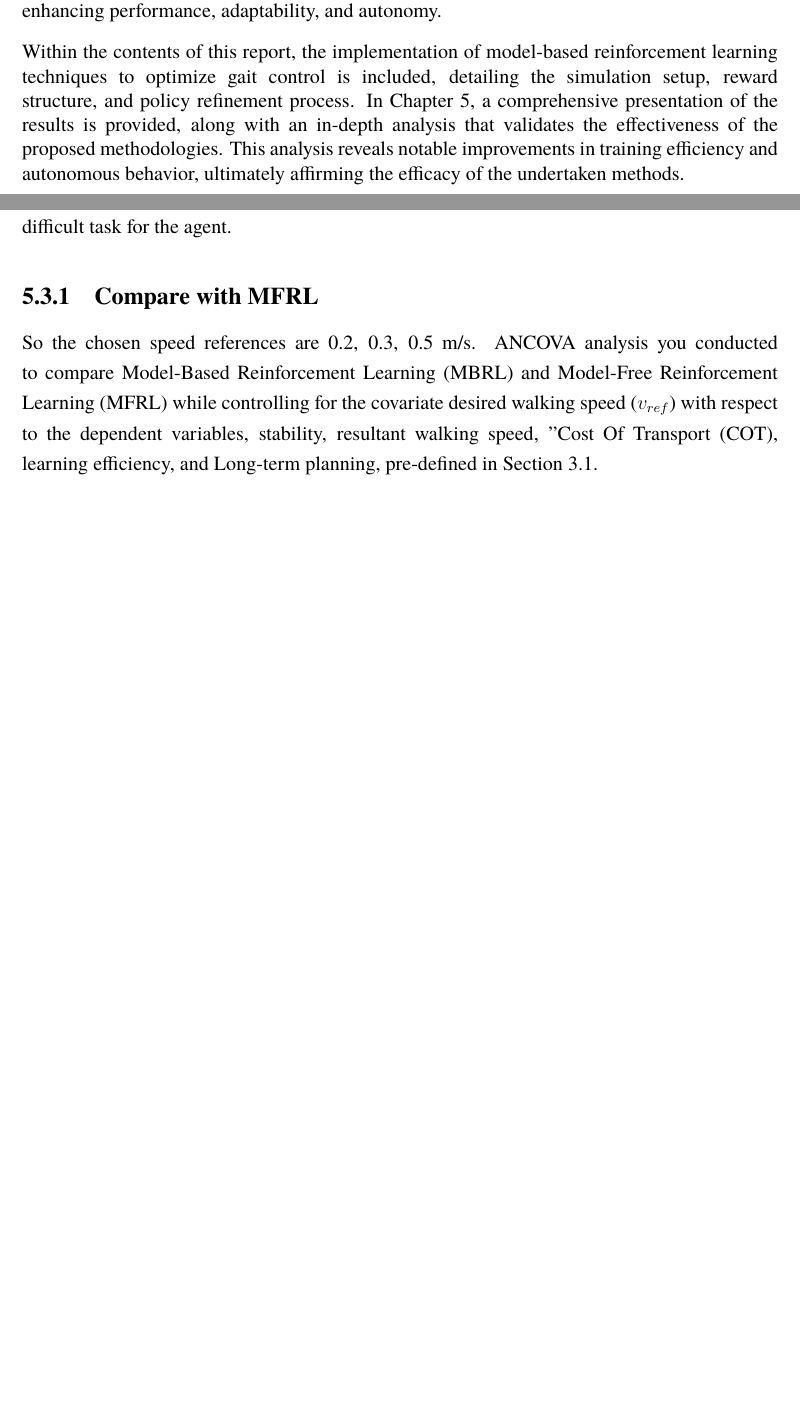
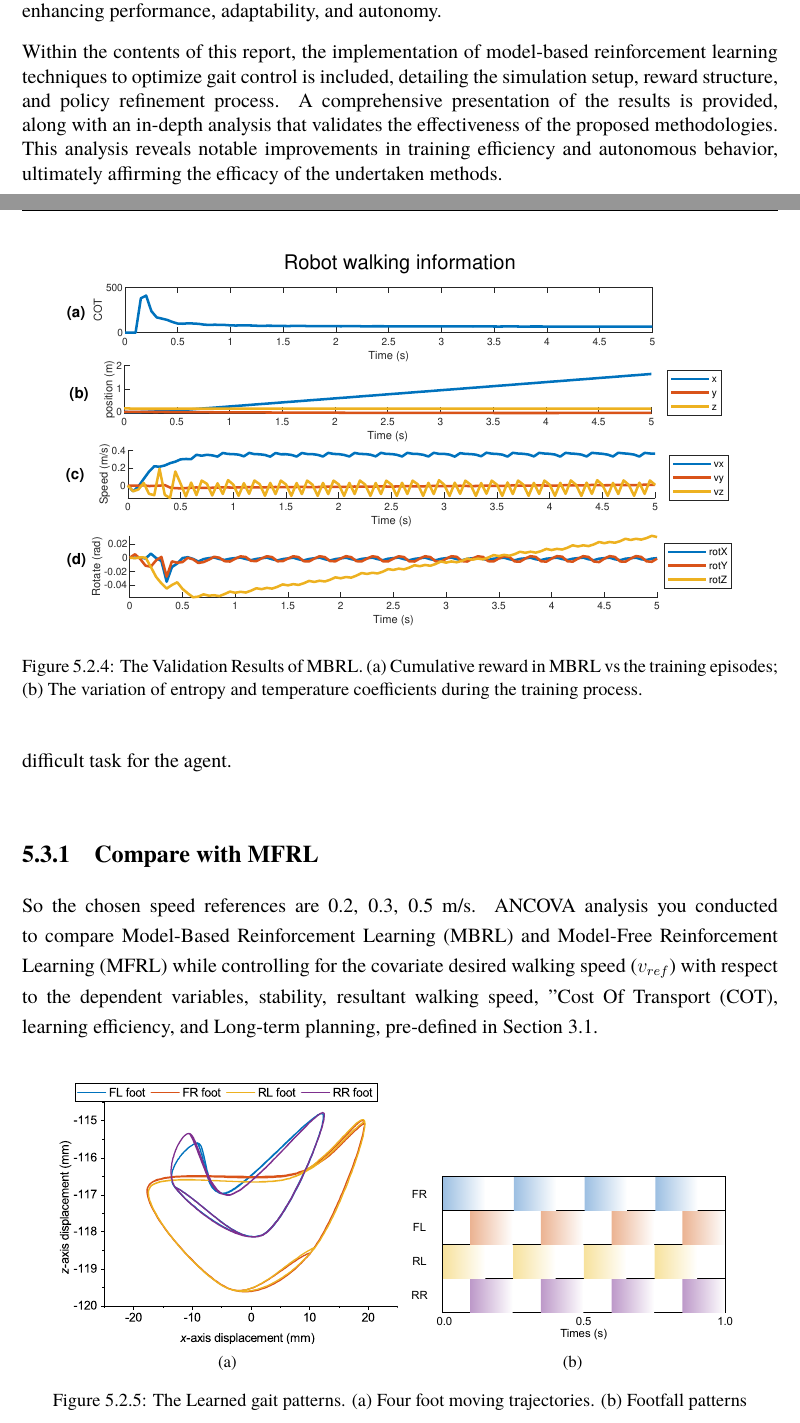
Before and after one commit to n7729697/KTH-MasterThesis, a LaTeX thesis (main.tex, which reads sections/0-pre-content.tex, sections/5-results.tex): two parts of pages 3 and 75 of 97 before the commit and two parts of pages 3 and 76 of 99 after it, joined at a grey line, cut so that both start at the same text, the shorter picture padded with empty space. Compiled offline with XeLaTeX; a missing font is replaced by an installed copy or a similar font.

Commit message:
results still incomplete, but the rest are fine now

```diff
--- a/sections/0-pre-content.tex
+++ b/sections/0-pre-content.tex
@@ -56,9 +56,9 @@
 
 Quadruped robots share advantages of maneuverability in complex terrain without human effort; for instance, they can provide greater absorption capacity, allowing the robot to withstand impacts and shocks better. While rigid robots are known for their fast response and motion accuracy, they may be limited in their motion range due to their rigid mechanical structures, such as joints and hydraulic actuators. Recently, the advancement in sensors, actuators, and computers have facilitated the easy real-life control of soft quadruped robots, enabling the exploration of control strategies for enhanced adaptability and efficiency in diverse terrains and environments. Meanwhile, the utilization of reinforcement learning for the control of robotics facilitates the attainment of autonomous and adaptable robotic behaviors, where robots learn to act through interactions with their environments to optimize performance.
 
-Nevertheless, despite progress in control of quadruped robotics, integrating advanced control methods like reinforcement learning necessitates extensive training and robustness considerations for ensuring secure real-world functionality. Adapting effective simulation-based control techniques to tangible robots encounters challenges stemming from the disparity between simulated and real-world environments, demanding improved reinforcement learning methodologies. This thesis strikes to contribute significantly to the augmentation of robotic capabilities by employing a optimal gait control of soft quadruped robots through model-based reinforcement learning. By addressing the challenges tied to real-world implementation complexities and refining control structures, it aims to pave a transformative pathway for the harmonious amalgamation of reinforcement learning into the soft quadruped robotics domain, enhancing performance, adaptability, and autonomy.
+Nevertheless, despite progress in control of quadruped robotics, integrating advanced control methods like reinforcement learning necessitates extensive training and robustness considerations for ensuring secure real-world functionality. Adapting effective simulation-based control techniques to tangible robots encounters challenges stemming from the disparity between simulated and real-world environments, demanding improved reinforcement learning methodologies. This thesis strikes to contribute significantly to the augmentation of robotic capabilities by employing an optimal gait control of soft quadruped robots through model-based reinforcement learning. By addressing the challenges tied to real-world implementation complexities and refining control structures, it aims to pave a transformative pathway for the harmonious amalgamation of reinforcement learning into the soft quadruped robotics domain, enhancing performance, adaptability, and autonomy.
 
-Within the contents of this report, the implementation of model-based reinforcement learning techniques to optimize gait control is included, detailing the simulation setup, reward structure, and policy refinement process. In Chapter \ref{chap5}, a comprehensive presentation of the results is provided, along with an in-depth analysis that validates the effectiveness of the proposed methodologies. This analysis reveals notable improvements in training efficiency and autonomous behavior, ultimately affirming the efficacy of the undertaken methods.
+Within the contents of this report, the implementation of model-based reinforcement learning techniques to optimize gait control is included, detailing the simulation setup, reward structure, and policy refinement process. A comprehensive presentation of the results is provided, along with an in-depth analysis that validates the effectiveness of the proposed methodologies. This analysis reveals notable improvements in training efficiency and autonomous behavior, ultimately affirming the efficacy of the undertaken methods.
 
 \vspace{2cm}
 \subsection*{Keywords:}
--- a/sections/5-results.tex
+++ b/sections/5-results.tex
@@ -68,5 +72,30 @@ To accelerate the training process, a predefined expert behavior, denoted as $A^
+    \label{fig:MFRLvsCT}
+\end{figure}
+
+\begin{figure}[htb]
+    \centering
+    \includegraphics[width=0.9\linewidth]{img/chap5/best_CL.eps}
+    \caption{The Validation Results of MBRL. (a) Cumulative reward in MBRL vs the training episodes; (b) The variation of entropy and temperature coefficients during the training process.}
+    \label{fig:CT}
+\end{figure}
 
 Long-term planning, Type: Continuous
+\begin{figure}[htb]
+    \centering
+    \begin{subfigure}[b]{0.45\textwidth}
+    \centering
+    \includegraphics[width=\linewidth]{img/chap5/foot_trace.eps}
+    \caption{}
+    \end{subfigure}
+    \begin{subfigure}[b]{0.45\textwidth}
+    \centering
+    \includegraphics[width=\linewidth]{img/chap5/pattern.pdf}
+    \caption{}
+    \end{subfigure}
+    \caption{The Learned gait patterns. (a) Four foot moving trajectories. (b) Footfall patterns}
+    \label{fig:CT_gait}
+\end{figure}
+
 
 \section{Model-based RL Comparison}
 \label{Sec:MBRL}
```
Also changed, not shown: figures_hex/chap4/SAC.tex (+1 -1 lines), sections/4-work.tex (+9 -9 lines), tables/Abs_en.tex (+1 -1 lines), img/chap4/SAC.pdf, img/chap5/MFRLvsCT.eps (added), img/chap5/SAC.pdf (added), img/chap5/best_CL.eps (added), img/chap5/foot_trace.eps (added), img/chap5/pattern.pdf (added), img/chap5/vsexpert.eps (added), sections/5-results.tex (17 more changed lines), 2 other files.
